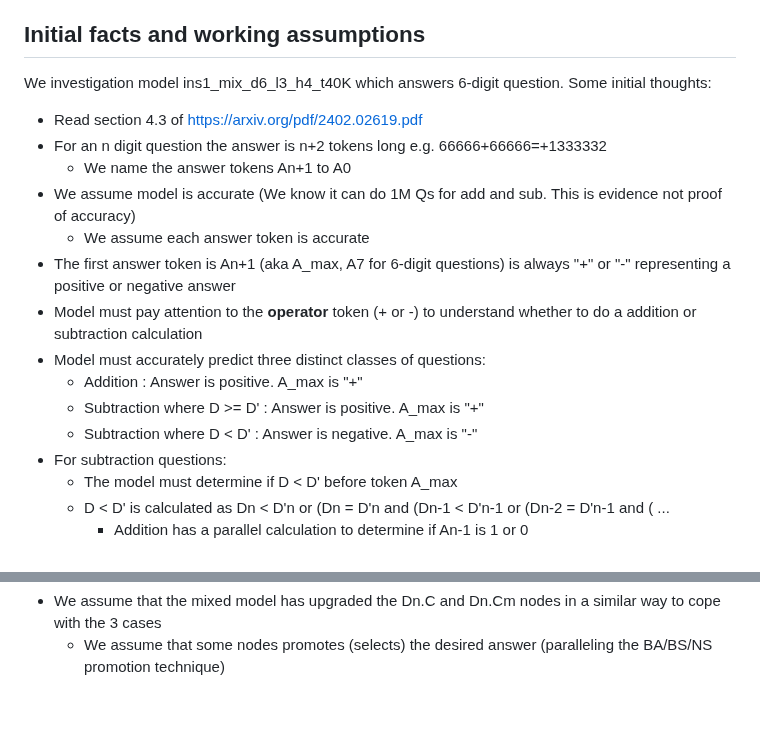
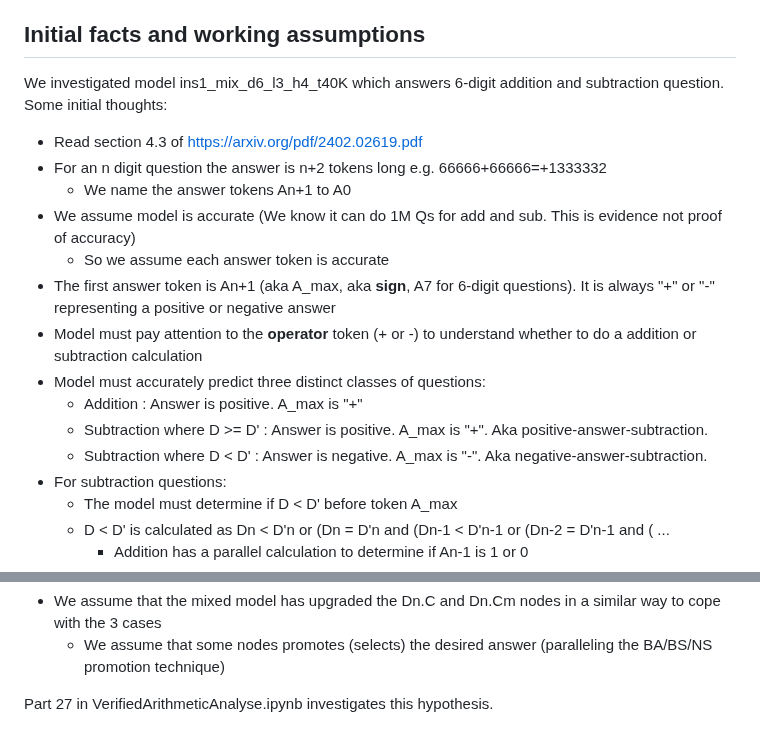
Before and after one commit to PhilipQuirke/quanta_maths, a Markdown page: mixed_model.md, 2 parts joined by grey strips. GitHub-like rendering; blank space fills up the shorter version.

```diff
--- a/mixed_model.md
+++ b/mixed_model.md
@@ -2,18 +2,18 @@
 What algorithm has a trained mixed (addition and subtraction) model learnt that allows to perform both addition and subtraction accurately?
 
 ## Initial facts and working assumptions
-We investigation model ins1_mix_d6_l3_h4_t40K which answers 6-digit question. Some initial thoughts:
+We investigated model ins1_mix_d6_l3_h4_t40K which answers 6-digit addition and subtraction question. Some initial thoughts:
 - Read section 4.3 of https://arxiv.org/pdf/2402.02619.pdf
 - For an n digit question the answer is n+2 tokens long e.g. 66666+66666=+1333332
   - We name the answer tokens An+1 to A0
 - We assume model is accurate (We know it can do 1M Qs for add and sub. This is evidence not proof of accuracy)
-  - We assume each answer token is accurate
-- The first answer token is An+1 (aka A_max, A7 for 6-digit questions) is always "+" or "-" representing a positive or negative answer
+  - So we assume each answer token is accurate
+- The first answer token is An+1 (aka A_max, aka **sign**, A7 for 6-digit questions). It is always "+" or "-" representing a positive or negative answer
 - Model must pay attention to the **operator** token (+ or -) to understand whether to do a addition or subtraction calculation
 - Model must accurately predict three distinct classes of questions:
   - Addition : Answer is positive. A_max is "+"
-  - Subtraction where D >= D' : Answer is positive. A_max is "+"
-  - Subtraction where D < D' : Answer is negative. A_max is "-"
+  - Subtraction where D >= D' : Answer is positive. A_max is "+". Aka positive-answer-subtraction.
+  - Subtraction where D < D' : Answer is negative. A_max is "-". Aka negative-answer-subtraction.
 - For subtraction questions:
   - The model must determine if D < D' before token A_max
   - D < D' is calculated as Dn < D'n or (Dn = D'n and (Dn-1 < D'n-1 or (Dn-2 = D'n-1 and ( ...
@@ -85,3 +85,5 @@ Questions/Thoughts:
   - A negative-answer-subtraction-specific node promotes the NS answer when the operator is "-" and D < D'
 - We assume that the mixed model has upgraded the Dn.C and Dn.Cm nodes in a similar way to cope with the 3 cases
   - We assume that some nodes promotes (selects) the desired answer (paralleling the BA/BS/NS promotion technique)
+
+Part 27 in VerifiedArithmeticAnalyse.ipynb investigates this hypothesis.
```
Also changed, not shown: other parts of mixed_model.md (+2 -2 lines).
